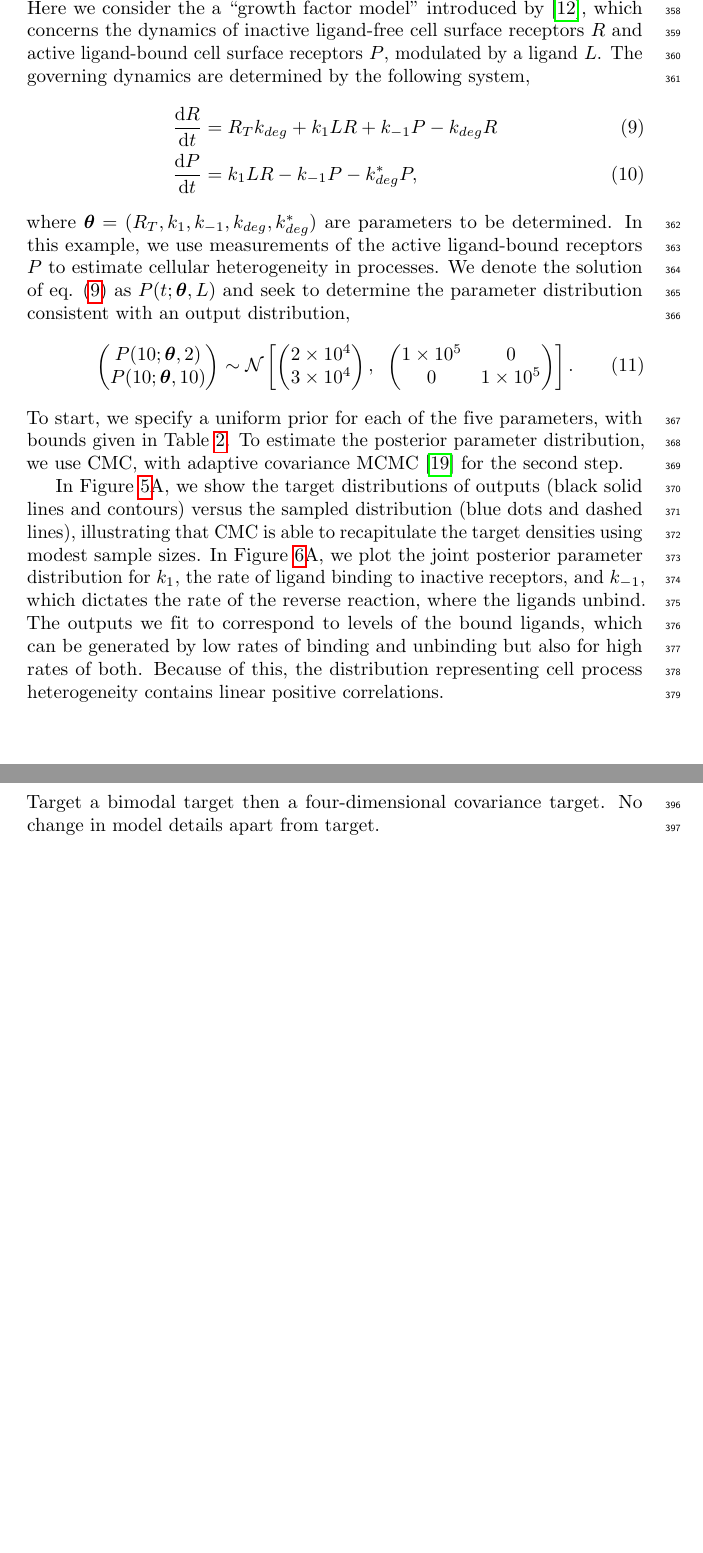
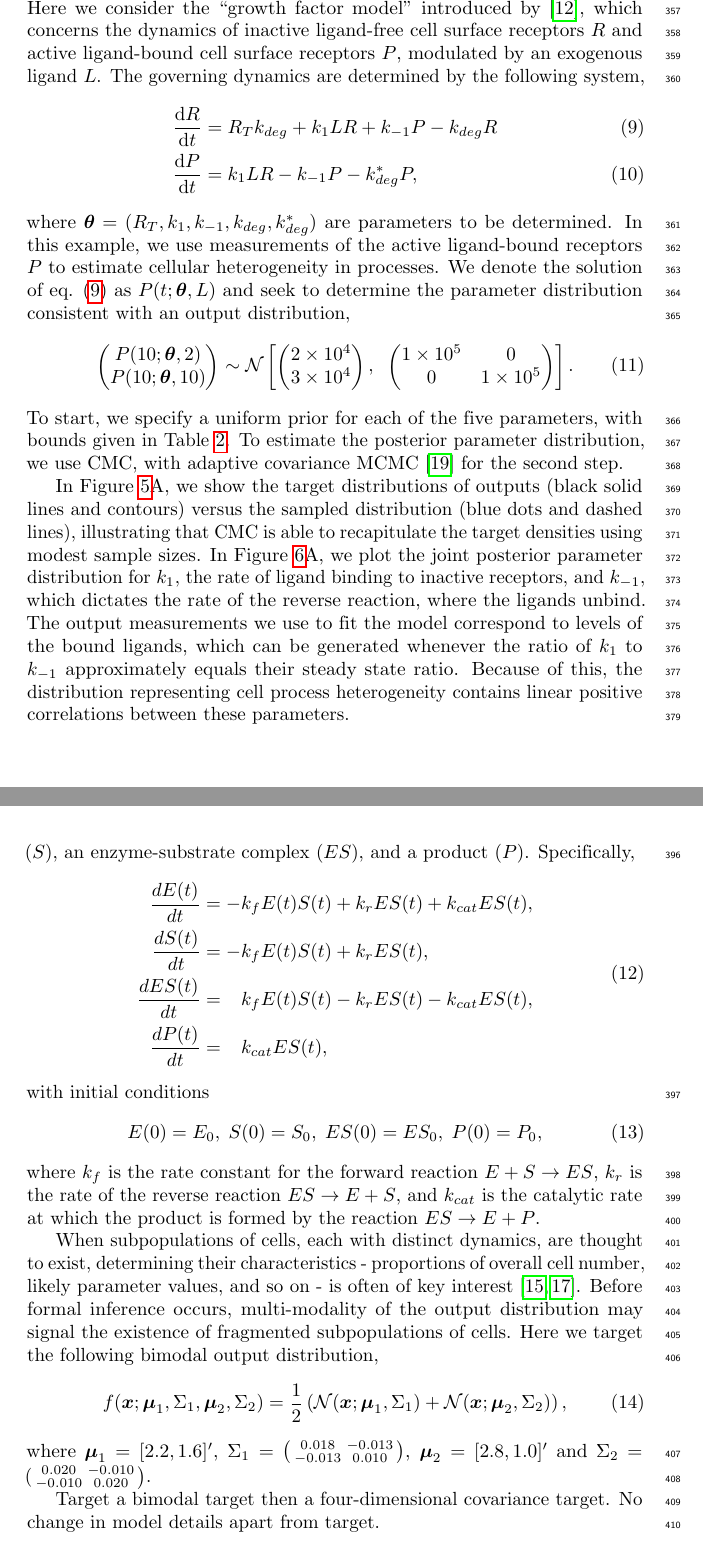
Before and after one commit to ben18785/inverse-sensitivity, a LaTeX document (write-up/cell_to_cell_heterogeneity.tex): two parts of pages 13 and 15 of 18 before the commit and two parts of pages 13 and 16 of 18 after it, joined at a grey line, cut so that both start at the same text, the shorter picture padded with empty space. Compiled offline with pdfLaTeX.

Commit message:
Started MM results section

```diff
--- a/write-up/cell_to_cell_heterogeneity.tex
+++ b/write-up/cell_to_cell_heterogeneity.tex
@@ -380,7 +380,7 @@ In this section, we use CMC to estimate the posterior parameter distribution for
 \end{table}
 
 \subsection{Growth factor model}
-Here we consider the a ``growth factor model'' introduced by \cite{dixit2018maximum}, which concerns the dynamics of inactive ligand-free cell surface receptors $R$ and active ligand-bound cell surface receptors $P$, modulated by a ligand $L$. The governing dynamics are determined by the following system,
+Here we consider the ``growth factor model'' introduced by \cite{dixit2018maximum}, which concerns the dynamics of inactive ligand-free cell surface receptors $R$ and active ligand-bound cell surface receptors $P$, modulated by an exogenous ligand $L$. The governing dynamics are determined by the following system,
 %
 \begin{align}\label{eq:growth_factor}
 \frac{\mathrm{d}R}{\mathrm{d}t} &= R_T k_{deg} + k_1 L R + k_{-1} P - k_{deg} R\\
@@ -408,7 +408,7 @@ P(10; \boldsymbol{\theta}, 10)\\
 %
 To start, we specify a uniform prior for each of the five parameters, with bounds given in Table \ref{tab:priors}. To estimate the posterior parameter distribution, we use CMC, with adaptive covariance MCMC \cite{johnstone2016uncertainty} for the second step.
 
-In Figure \ref{fig:growth_factor_outputs}A, we show the target distributions of outputs (black solid lines and contours) versus the sampled distribution (blue dots and dashed lines), illustrating that CMC is able to recapitulate the target densities using modest sample sizes. In Figure \ref{fig:growth_factor_inputs}A, we plot the joint posterior parameter distribution for $k_1$, the rate of ligand binding to inactive receptors, and $k_{-1}$, which dictates the rate of the reverse reaction, where the ligands unbind. The outputs we fit to correspond to levels of the bound ligands, which can be generated by low rates of binding and unbinding but also for high rates of both. Because of this, the distribution representing cell process heterogeneity contains linear positive correlations.
+In Figure \ref{fig:growth_factor_outputs}A, we show the target distributions of outputs (black solid lines and contours) versus the sampled distribution (blue dots and dashed lines), illustrating that CMC is able to recapitulate the target densities using modest sample sizes. In Figure \ref{fig:growth_factor_inputs}A, we plot the joint posterior parameter distribution for $k_1$, the rate of ligand binding to inactive receptors, and $k_{-1}$, which dictates the rate of the reverse reaction, where the ligands unbind. The output measurements we use to fit the model correspond to levels of the bound ligands, which can be generated whenever the ratio of $k_1$ to $k_{-1}$ approximately equals their steady state ratio. Because of this, the distribution representing cell process heterogeneity contains linear positive correlations between these parameters.
 
 \begin{figure}[H]
 	\centerline{\includegraphics[width=\textwidth]{../figures/growth_factor_outputs.pdf}}
@@ -440,6 +440,31 @@ For an unidentified model, there are typically a multitude of possible probabili
 \end{table}
 
 \subsection{Michaelis-Menten kinetics}
+The Michaelis-Menten model of enzyme kinetics (see, for example, \cite{murray2007mathematical}), describes the dynamics of concentrations of an enzyme ($E$), a substrate ($S$), an enzyme-substrate complex ($ES$), and a product ($P$). Specifically,
+%
+\begin{equation}
+\begin{aligned}
+\frac{dE(t)}{dt}  &= -k_f E(t)S(t) + k_r ES(t) + k_{cat} ES(t), \\
+\frac{dS(t)}{dt}  &= -k_f E(t)S(t) + k_r ES(t), \\
+\frac{dES(t)}{dt} &= \phantom{-}k_f E(t)S(t) - k_r ES(t) - k_{cat} ES(t), \\
+\frac{dP(t)}{dt}  &= \phantom{-}k_{cat} ES(t),
+\end{aligned}
+\end{equation}
+with initial conditions
+\begin{equation}
+E(0) = E_0, \; S(0)=S_0, \; ES(0)=ES_0, \; P(0)=P_0,
+\end{equation}
+%
+where $k_f$ is the rate constant for the forward reaction $E+S\rightarrow ES$, $k_r$ is the rate of the reverse reaction $ES\rightarrow E+S$, and $k_{cat}$ is the catalytic rate at which the product is formed by the reaction $ES\rightarrow E + P$.
+
+When subpopulations of cells, each with distinct dynamics, are thought to exist, determining their characteristics - proportions of overall cell number, likely parameter values, and so on - is often of key interest \cite{hasenauer2011identification,loos2018hierarchical}. Before formal inference occurs, multi-modality of the output distribution may signal the existence of fragmented subpopulations of cells. Here we target the following bimodal output distribution,
+%
+\begin{align}
+f(\boldsymbol{x}; \boldsymbol{\mu}_1,\Sigma_1, \boldsymbol{\mu}_2, \Sigma_2) = \frac{1}{2}\left(\mathcal{N}(\boldsymbol{x}; \boldsymbol{\mu}_1,\Sigma_1) + \mathcal{N}(\boldsymbol{x}; \boldsymbol{\mu}_2,\Sigma_2)\right),
+\end{align}
+%
+where $\boldsymbol{\mu}_1=[2.2, 1.6]'$, $\Sigma_1 = \bigl( \begin{smallmatrix}0.018 & -0.013\\ -0.013 & 0.010\end{smallmatrix}\bigr)$, $\boldsymbol{\mu}_2=[2.8, 1.0]'$ and $\Sigma_2=( \begin{smallmatrix}0.020 & -0.010\\ -0.010 & 0.020\end{smallmatrix}\bigr)$.
+
 Target a bimodal target then a four-dimensional covariance target. No change in model details apart from target.
 
 \subsection{TNF signalling pathway}
```
Also changed, not shown: write-up/cell_to_cell_heterogeneity.tex (6 more changed lines).
